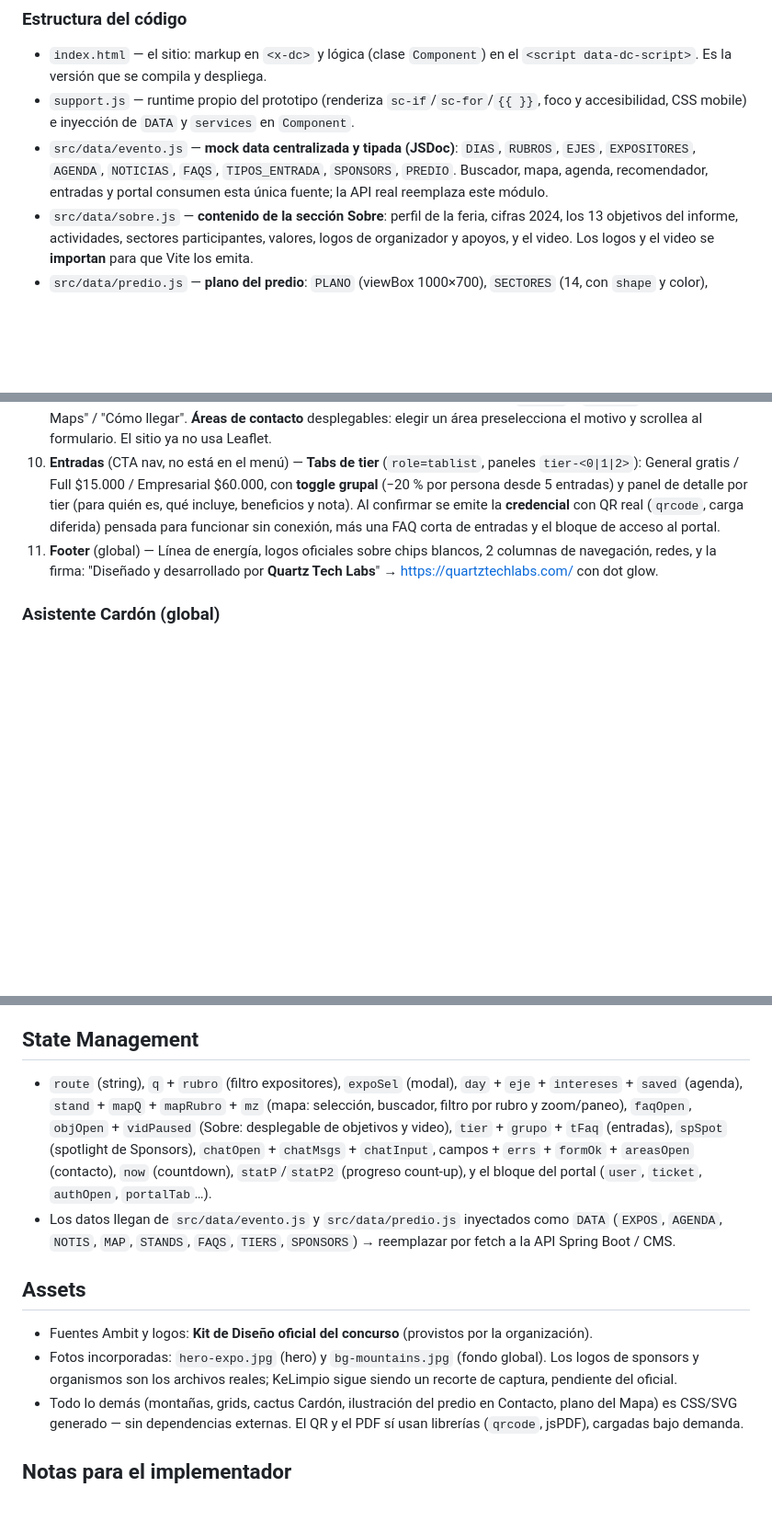
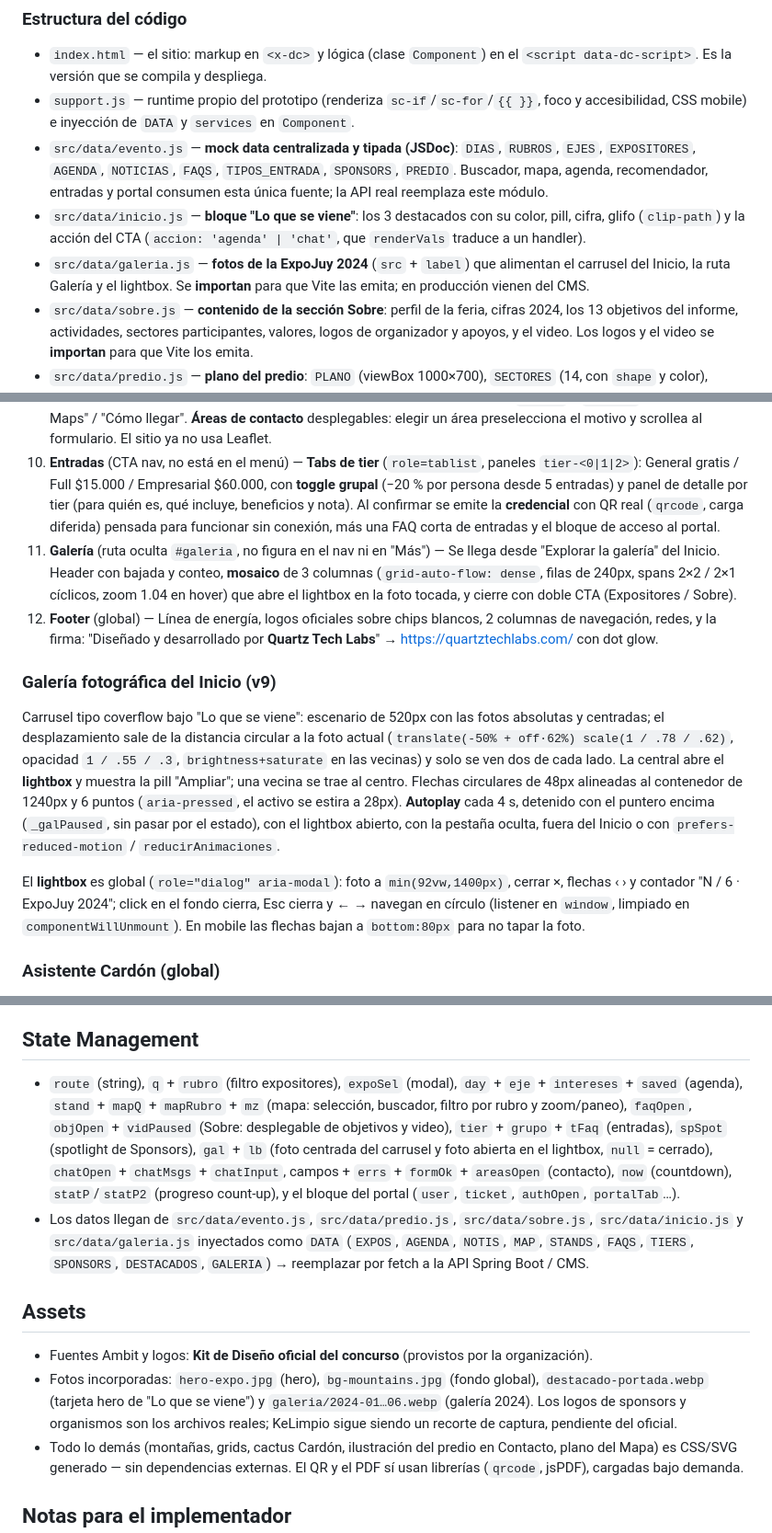
Before and after one commit to quartztechlab-wq/expojujuy, a Markdown page: README.md, 3 parts joined by grey strips. Shown at 92% size. Drawn GitHub-style; blank space fills up the shorter version.

Commit message:
docs: documentar el Inicio v9 en el README
Co-Authored-By: Claude Opus 5 (1M context) <noreply@anthropic.com>
Claude-Session: https://claude.ai/code/session_01EYMuCtpJHyavpNgQXRubVY

```diff
--- a/README.md
+++ b/README.md
@@ -28,6 +29,8 @@ Implementado según `design_handoff_expojuy_2026/PORTAL-USUARIO.md` sobre el sta
 - `index.html` — el sitio: markup en `<x-dc>` y lógica (clase `Component`) en el `<script data-dc-script>`. Es la versión que se compila y despliega.
 - `support.js` — runtime propio del prototipo (renderiza `sc-if`/`sc-for`/`{{ }}`, foco y accesibilidad, CSS mobile) e inyección de `DATA` y `services` en `Component`.
 - `src/data/evento.js` — **mock data centralizada y tipada (JSDoc)**: `DIAS`, `RUBROS`, `EJES`, `EXPOSITORES`, `AGENDA`, `NOTICIAS`, `FAQS`, `TIPOS_ENTRADA`, `SPONSORS`, `PREDIO`. Buscador, mapa, agenda, recomendador, entradas y portal consumen esta única fuente; la API real reemplaza este módulo.
+- `src/data/inicio.js` — **bloque "Lo que se viene"**: los 3 destacados con su color, pill, cifra, glifo (`clip-path`) y la acción del CTA (`accion: 'agenda' | 'chat'`, que `renderVals` traduce a un handler).
+- `src/data/galeria.js` — **fotos de la ExpoJuy 2024** (`src` + `label`) que alimentan el carrusel del Inicio, la ruta Galería y el lightbox. Se **importan** para que Vite las emita; en producción vienen del CMS.
 - `src/data/sobre.js` — **contenido de la sección Sobre**: perfil de la feria, cifras 2024, los 13 objetivos del informe, actividades, sectores participantes, valores, logos de organizador y apoyos, y el video. Los logos y el video se **importan** para que Vite los emita.
 - `src/data/predio.js` — **plano del predio**: `PLANO` (viewBox 1000×700), `SECTORES` (14, con `shape` y color), `STANDS` (34 descubiertos, con m² y coordenadas), `STANDS_GASTRO` (12), `SECTOR_POR_LETRA`, `METRICAS_PREDIO` y `LEYENDA`. Reexportado dentro de `DATA`; pensado para venir del CMS con el plano de cada año.
 - `src/services/auth.js` — servicio único de sesión (`cargar`, `registrar`, `ingresar`, `guardar`, `cerrar`) con interfaz de Promises lista para apuntar a Spring Boot sin tocar la UI.
@@ -135,7 +139,13 @@ SPA con router por estado (`route`) reflejado en el hash de la URL (`#mapa`, `#c
 8. **FAQ** — Acordeón de 6 ítems (uno abierto a la vez, ícono +/−, `aria-expanded`), links a Cardón y Contacto.
 9. **Contacto** — **Tiles de canal** (WhatsApp, teléfono, email, Instagram) con los datos reales de la Cámara. **Form** con el motivo como chips (radio) que cambian la ayuda y el placeholder del mensaje, y la validación client-side de siempre (nombre ≥3, email regex, mensaje ≥10; errores en `#D4548F` bajo el campo; éxito: banner verde). **Ilustración SVG** del entorno del predio (calles reales) con pin-logo animado (`floaty` + `ctoPing`) y "Ver en Google Maps" / "Cómo llegar". **Áreas de contacto** desplegables: elegir un área preselecciona el motivo y scrollea al formulario. El sitio ya no usa Leaflet.
 10. **Entradas** (CTA nav, no está en el menú) — **Tabs de tier** (`role=tablist`, paneles `tier-<0|1|2>`): General gratis / Full $15.000 / Empresarial $60.000, con **toggle grupal** (−20 % por persona desde 5 entradas) y panel de detalle por tier (para quién es, qué incluye, beneficios y nota). Al confirmar se emite la **credencial** con QR real (`qrcode`, carga diferida) pensada para funcionar sin conexión, más una FAQ corta de entradas y el bloque de acceso al portal.
-11. **Footer** (global) — Línea de energía, logos oficiales sobre chips blancos, 2 columnas de navegación, redes, y la firma: "Diseñado y desarrollado por **Quartz Tech Labs**" → https://quartztechlabs.com/ con dot glow.
+11. **Galería** (ruta oculta `#galeria`, no figura en el nav ni en "Más") — Se llega desde "Explorar la galería" del Inicio. Header con bajada y conteo, **mosaico** de 3 columnas (`grid-auto-flow: dense`, filas de 240px, spans 2×2 / 2×1 cíclicos, zoom 1.04 en hover) que abre el lightbox en la foto tocada, y cierre con doble CTA (Expositores / Sobre).
+12. **Footer** (global) — Línea de energía, logos oficiales sobre chips blancos, 2 columnas de navegación, redes, y la firma: "Diseñado y desarrollado por **Quartz Tech Labs**" → https://quartztechlabs.com/ con dot glow.
+
+### Galería fotográfica del Inicio (v9)
+Carrusel tipo coverflow bajo "Lo que se viene": escenario de 520px con las fotos absolutas y centradas; el desplazamiento sale de la distancia circular a la foto actual (`translate(-50% + off·62%) scale(1 / .78 / .62)`, opacidad `1 / .55 / .3`, `brightness+saturate` en las vecinas) y solo se ven dos de cada lado. La central abre el **lightbox** y muestra la pill "Ampliar"; una vecina se trae al centro. Flechas circulares de 48px alineadas al contenedor de 1240px y 6 puntos (`aria-pressed`, el activo se estira a 28px). **Autoplay** cada 4 s, detenido con el puntero encima (`_galPaused`, sin pasar por el estado), con el lightbox abierto, con la pestaña oculta, fuera del Inicio o con `prefers-reduced-motion` / `reducirAnimaciones`.
+
+El **lightbox** es global (`role="dialog" aria-modal`): foto a `min(92vw,1400px)`, cerrar ×, flechas ‹ › y contador "N / 6 · ExpoJuy 2024"; click en el fondo cierra, Esc cierra y ← → navegan en círculo (listener en `window`, limpiado en `componentWillUnmount`). En mobile las flechas bajan a `bottom:80px` para no tapar la foto.
 
 ### Asistente Cardón (global)
 Botón flotante 66px (bottom/right 26px): cactus geométrico CSS (cuerpo verde con costillas, ojos, flor lila romboidal) con animación `sway` 3.5s + `pulseGlow` 4s. Abre panel 344×480: header con avatar mini, mensajes (bot: fondo verde .1, radio `4px 14px 14px 14px`; usuario: violeta .18, radio espejado), chips de sugerencia, input + enviar (Enter también envía). El prototipo responde por keywords (entradas, agenda, stands, horarios, cómo llegar, gastronomía); en producción conectar a LLM con contexto del evento (agenda + expositores + FAQ vía API).
@@ -152,12 +162,12 @@ Patrón: navegación por **barra inferior** de 5 tabs (Inicio/Expositores/Agenda
 - Sin emojis; los íconos de redes son chips tipográficos (IG/X/IN/YT).
 
 ## State Management
-- `route` (string), `q` + `rubro` (filtro expositores), `expoSel` (modal), `day` + `eje` + `intereses` + `saved` (agenda), `stand` + `mapQ` + `mapRubro` + `mz` (mapa: selección, buscador, filtro por rubro y zoom/paneo), `faqOpen`, `objOpen` + `vidPaused` (Sobre: desplegable de objetivos y video), `tier` + `grupo` + `tFaq` (entradas), `spSpot` (spotlight de Sponsors), `chatOpen` + `chatMsgs` + `chatInput`, campos + `errs` + `formOk` + `areasOpen` (contacto), `now` (countdown), `statP`/`statP2` (progreso count-up), y el bloque del portal (`user`, `ticket`, `authOpen`, `portalTab`…).
-- Los datos llegan de `src/data/evento.js` y `src/data/predio.js` inyectados como `DATA` (`EXPOS`, `AGENDA`, `NOTIS`, `MAP`, `STANDS`, `FAQS`, `TIERS`, `SPONSORS`) → reemplazar por fetch a la API Spring Boot / CMS.
+- `route` (string), `q` + `rubro` (filtro expositores), `expoSel` (modal), `day` + `eje` + `intereses` + `saved` (agenda), `stand` + `mapQ` + `mapRubro` + `mz` (mapa: selección, buscador, filtro por rubro y zoom/paneo), `faqOpen`, `objOpen` + `vidPaused` (Sobre: desplegable de objetivos y video), `tier` + `grupo` + `tFaq` (entradas), `spSpot` (spotlight de Sponsors), `gal` + `lb` (foto centrada del carrusel y foto abierta en el lightbox, `null` = cerrado), `chatOpen` + `chatMsgs` + `chatInput`, campos + `errs` + `formOk` + `areasOpen` (contacto), `now` (countdown), `statP`/`statP2` (progreso count-up), y el bloque del portal (`user`, `ticket`, `authOpen`, `portalTab`…).
+- Los datos llegan de `src/data/evento.js`, `src/data/predio.js`, `src/data/sobre.js`, `src/data/inicio.js` y `src/data/galeria.js` inyectados como `DATA` (`EXPOS`, `AGENDA`, `NOTIS`, `MAP`, `STANDS`, `FAQS`, `TIERS`, `SPONSORS`, `DESTACADOS`, `GALERIA`) → reemplazar por fetch a la API Spring Boot / CMS.
 
 ## Assets
 - Fuentes Ambit y logos: **Kit de Diseño oficial del concurso** (provistos por la organización).
-- Fotos incorporadas: `hero-expo.jpg` (hero) y `bg-mountains.jpg` (fondo global). Los logos de sponsors y organismos son los archivos reales; KeLimpio sigue siendo un recorte de captura, pendiente del oficial.
+- Fotos incorporadas: `hero-expo.jpg` (hero), `bg-mountains.jpg` (fondo global), `destacado-portada.webp` (tarjeta hero de "Lo que se viene") y `galeria/2024-01…06.webp` (galería 2024). Los logos de sponsors y organismos son los archivos reales; KeLimpio sigue siendo un recorte de captura, pendiente del oficial.
 - Todo lo demás (montañas, grids, cactus Cardón, ilustración del predio en Contacto, plano del Mapa) es CSS/SVG generado — sin dependencias externas. El QR y el PDF sí usan librerías (`qrcode`, jsPDF), cargadas bajo demanda.
 
 ## Notas para el implementador
```
Also changed, not shown: other parts of README.md (+4 -2 lines).
